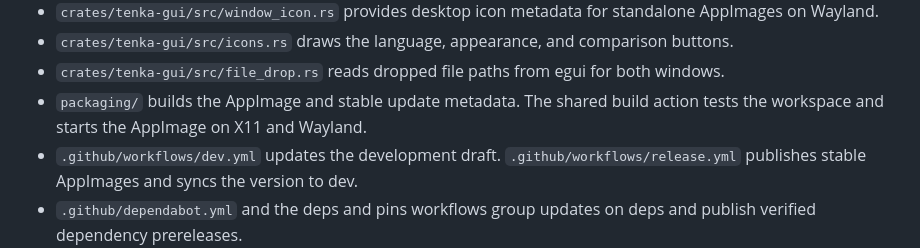
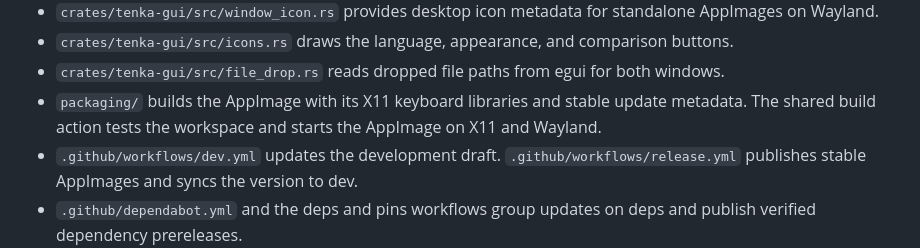
Before and after one commit to yrmuq/tenka, a Markdown page: chit/map.md, the part around the change. GitHub-like rendering.

```diff
--- a/chit/map.md
+++ b/chit/map.md
@@ -17,7 +17,7 @@
 - `crates/tenka-gui/src/window_icon.rs` provides desktop icon metadata for standalone AppImages on Wayland.
 - `crates/tenka-gui/src/icons.rs` draws the language, appearance, and comparison buttons.
 - `crates/tenka-gui/src/file_drop.rs` reads dropped file paths from egui for both windows.
-- `packaging/` builds the AppImage and stable update metadata. The shared build action tests the workspace and starts the AppImage on X11 and Wayland.
+- `packaging/` builds the AppImage with its X11 keyboard libraries and stable update metadata. The shared build action tests the workspace and starts the AppImage on X11 and Wayland.
 - `.github/workflows/dev.yml` updates the development draft. `.github/workflows/release.yml` publishes stable AppImages and syncs the version to dev.
 - `.github/dependabot.yml` and the deps and pins workflows group updates on deps and publish verified dependency prereleases.
 - The Dependabot queue and checks workflows test the current PR merge snapshot before merging it into deps and removing the bot branch.
```
Also changed, not shown: README.md (+2 -2 lines), assets/io.github.yrmuq.tenka.png (renamed from packaging/io.github.yrmuq.tenka.png), assets/tenka-legacy.jpg (renamed from docs/tenka.jpg), 4 other files.
